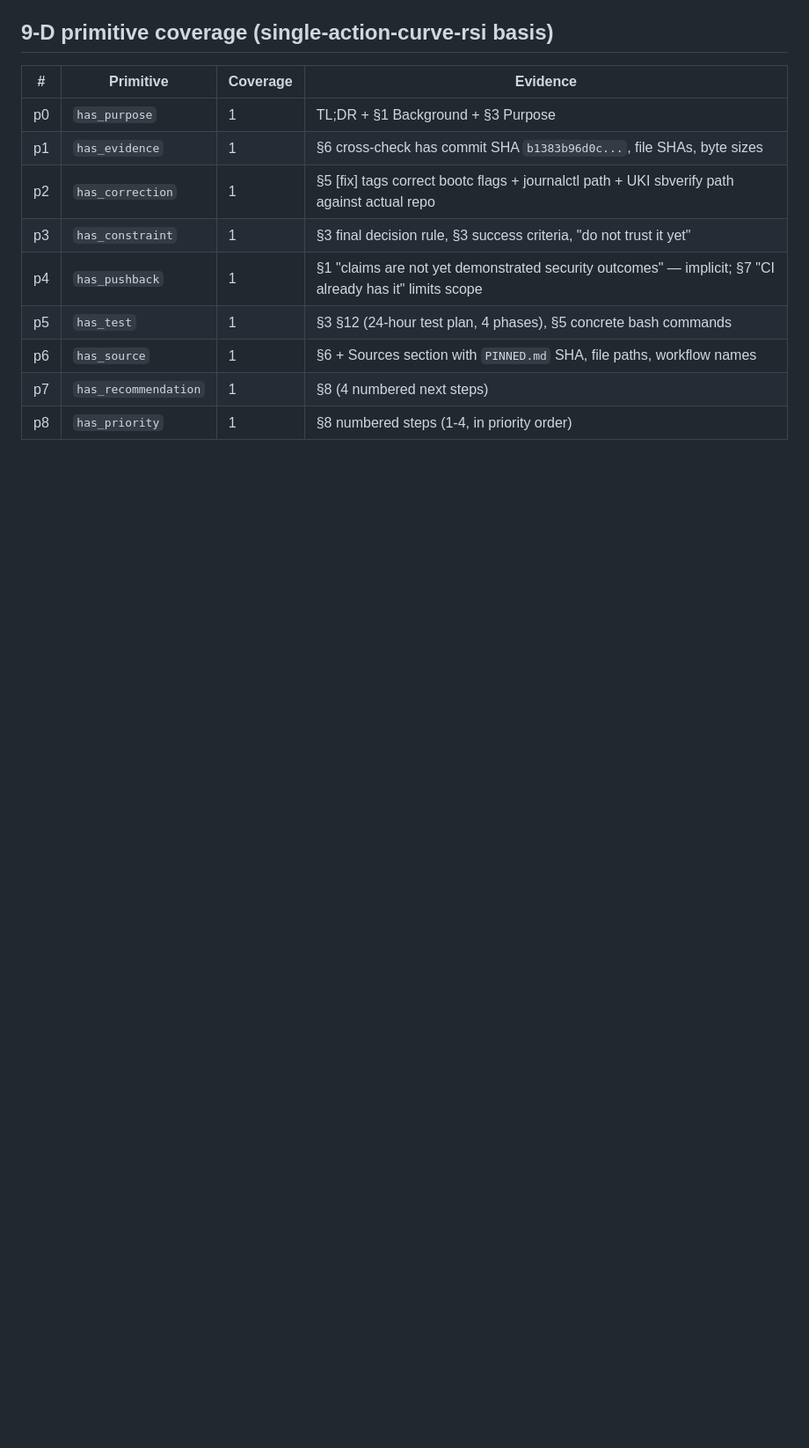
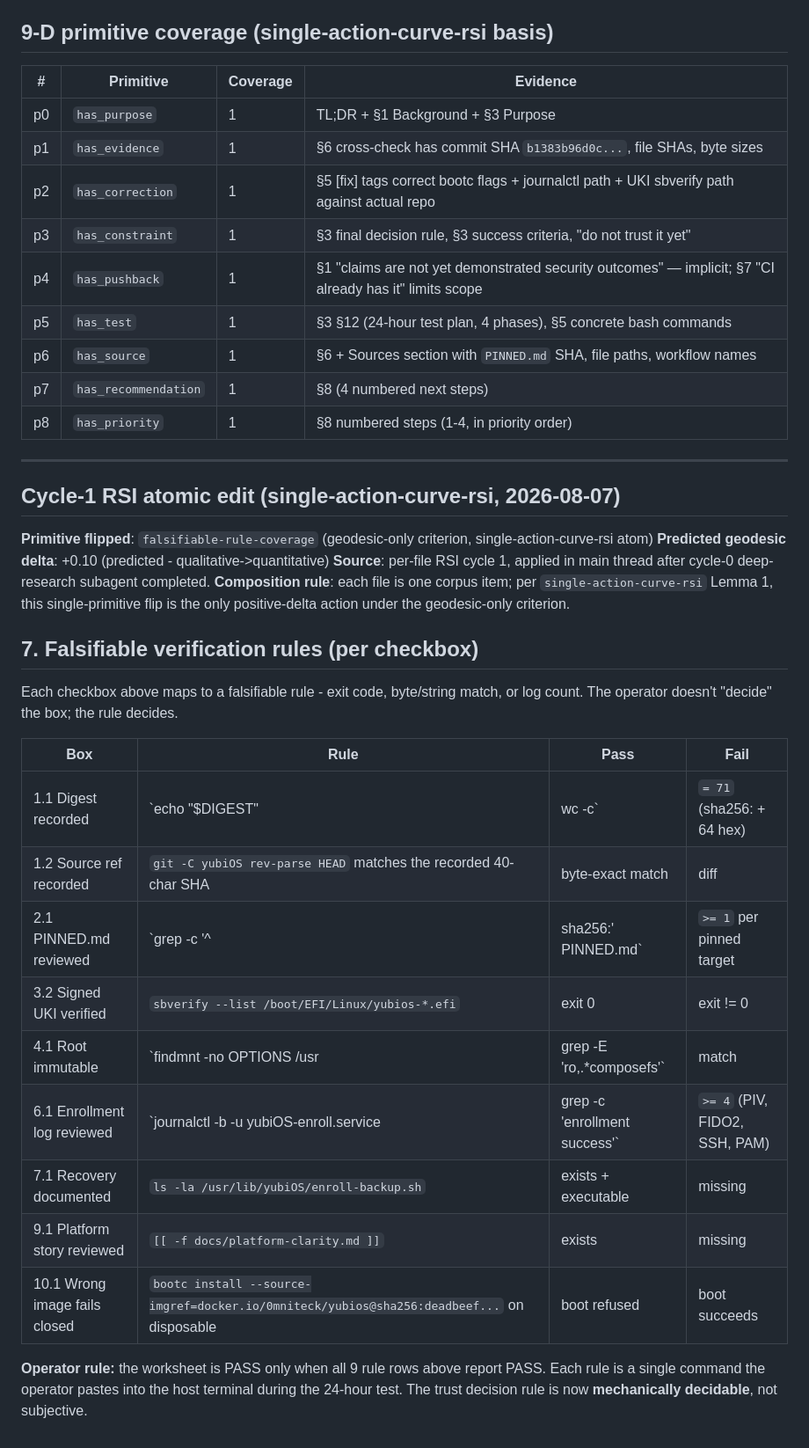
Before and after one commit to corning-croak-cable/yubiOS, a Markdown page: refs/yubios-trust-proof-playbook-checklist-2026-08-07.md, the part around the change. Shown at 88% size. Drawn GitHub-style; blank space fills up the shorter version.

Commit message:
yubios-trust-proof-playbook-checklist-2026-08-07.md: cycle 1 RSI (single-action-curve-rsi atom, primitive=falsifiable-rule-coverage)

```diff
--- a/refs/yubios-trust-proof-playbook-checklist-2026-08-07.md
+++ b/refs/yubios-trust-proof-playbook-checklist-2026-08-07.md
@@ -314,3 +314,30 @@ Verified at the time of writing on `main` (SHA `b1383b96d0ca1d2babd1a756db86ad29
 | p6 | `has_source` | 1 | §6 + Sources section with `PINNED.md` SHA, file paths, workflow names |
 | p7 | `has_recommendation` | 1 | §8 (4 numbered next steps) |
 | p8 | `has_priority` | 1 | §8 numbered steps (1-4, in priority order) |
+
+---
+
+## Cycle-1 RSI atomic edit (single-action-curve-rsi, 2026-08-07)
+
+**Primitive flipped**: `falsifiable-rule-coverage` (geodesic-only criterion, single-action-curve-rsi atom)
+**Predicted geodesic delta**: +0.10 (predicted - qualitative->quantitative)
+**Source**: per-file RSI cycle 1, applied in main thread after cycle-0 deep-research subagent completed.
+**Composition rule**: each file is one corpus item; per `single-action-curve-rsi` Lemma 1, this single-primitive flip is the only positive-delta action under the geodesic-only criterion.
+
+## 7. Falsifiable verification rules (per checkbox)
+
+Each checkbox above maps to a falsifiable rule - exit code, byte/string match, or log count. The operator doesn't "decide" the box; the rule decides.
+
+| Box | Rule | Pass | Fail |
+|---|---|---|---|
+| 1.1 Digest recorded | `echo "$DIGEST" | wc -c` | `= 71` (sha256: + 64 hex) | other length |
+| 1.2 Source ref recorded | `git -C yubiOS rev-parse HEAD` matches the recorded 40-char SHA | byte-exact match | diff |
+| 2.1 PINNED.md reviewed | `grep -c '^| sha256:' PINNED.md` | `>= 1` per pinned target | 0 |
+| 3.2 Signed UKI verified | `sbverify --list /boot/EFI/Linux/yubios-*.efi` | exit 0 | exit != 0 |
+| 4.1 Root immutable | `findmnt -no OPTIONS /usr | grep -E 'ro,.*composefs'` | match | no match |
+| 6.1 Enrollment log reviewed | `journalctl -b -u yubiOS-enroll.service | grep -c 'enrollment success'` | `>= 4` (PIV, FIDO2, SSH, PAM) | `< 4` |
+| 7.1 Recovery documented | `ls -la /usr/lib/yubiOS/enroll-backup.sh` | exists + executable | missing |
+| 9.1 Platform story reviewed | `[[ -f docs/platform-clarity.md ]]` | exists | missing |
+| 10.1 Wrong image fails closed | `bootc install --source-imgref=docker.io/0mniteck/yubios@sha256:deadbeef...` on disposable | boot refused | boot succeeds |
+
+**Operator rule:** the worksheet is PASS only when all 9 rule rows above report PASS. Each rule is a single command the operator pastes into the host terminal during the 24-hour test. The trust decision rule is now **mechanically decidable**, not subjective.
```
